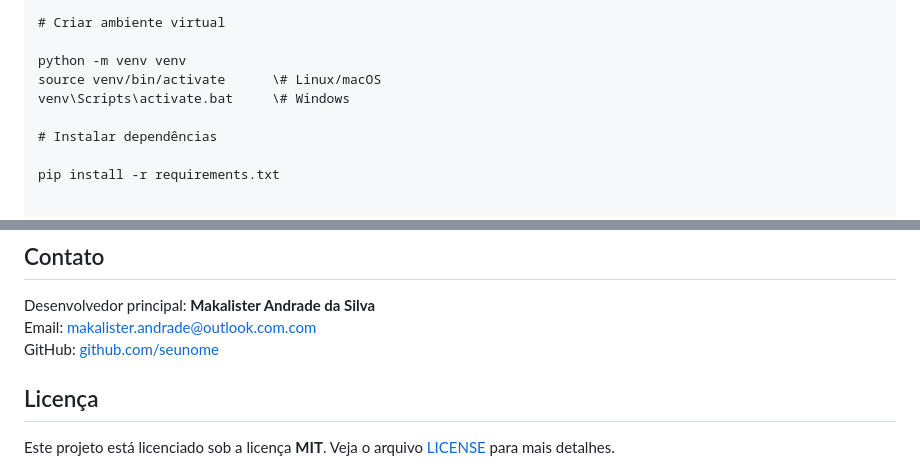
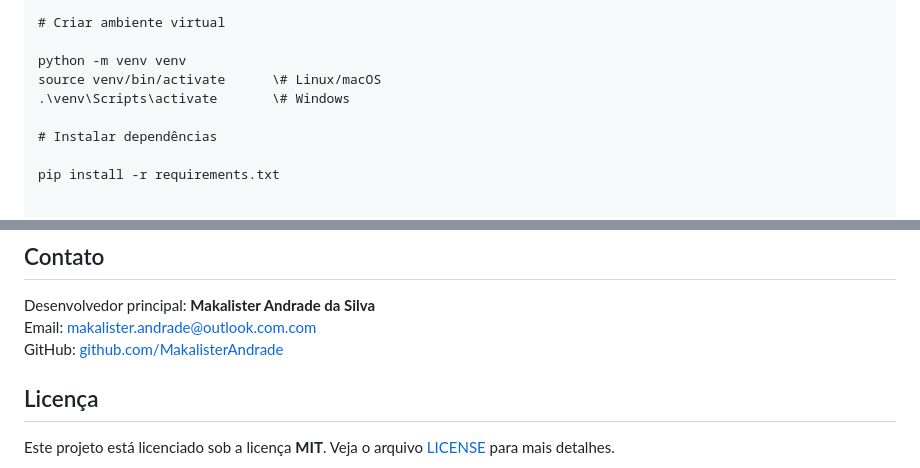
Before and after one commit to MakalisterAndrade/crpiv_orcamento, a Markdown page: README.md, 2 parts joined by grey strips. Rendered like a GitHub page.

```diff
--- a/README.md
+++ b/README.md
@@ -71,7 +71,7 @@ cd controle_orcamentario_crpiv
 
 python -m venv venv
 source venv/bin/activate      \# Linux/macOS
-venv\Scripts\activate.bat     \# Windows
+.\venv\Scripts\activate       \# Windows
 
 # Instalar dependências
 
@@ -150,7 +150,7 @@ Contribuições são bem-vindas! Para contribuir:
 
 Desenvolvedor principal: **Makalister Andrade da Silva**
 Email: makalister.andrade@outlook.com.com
-GitHub: [github.com/seunome](https://github.com/MakalisterAndrade)
+GitHub: [github.com/MakalisterAndrade](https://github.com/MakalisterAndrade)
 
 ## Licença
 
```
